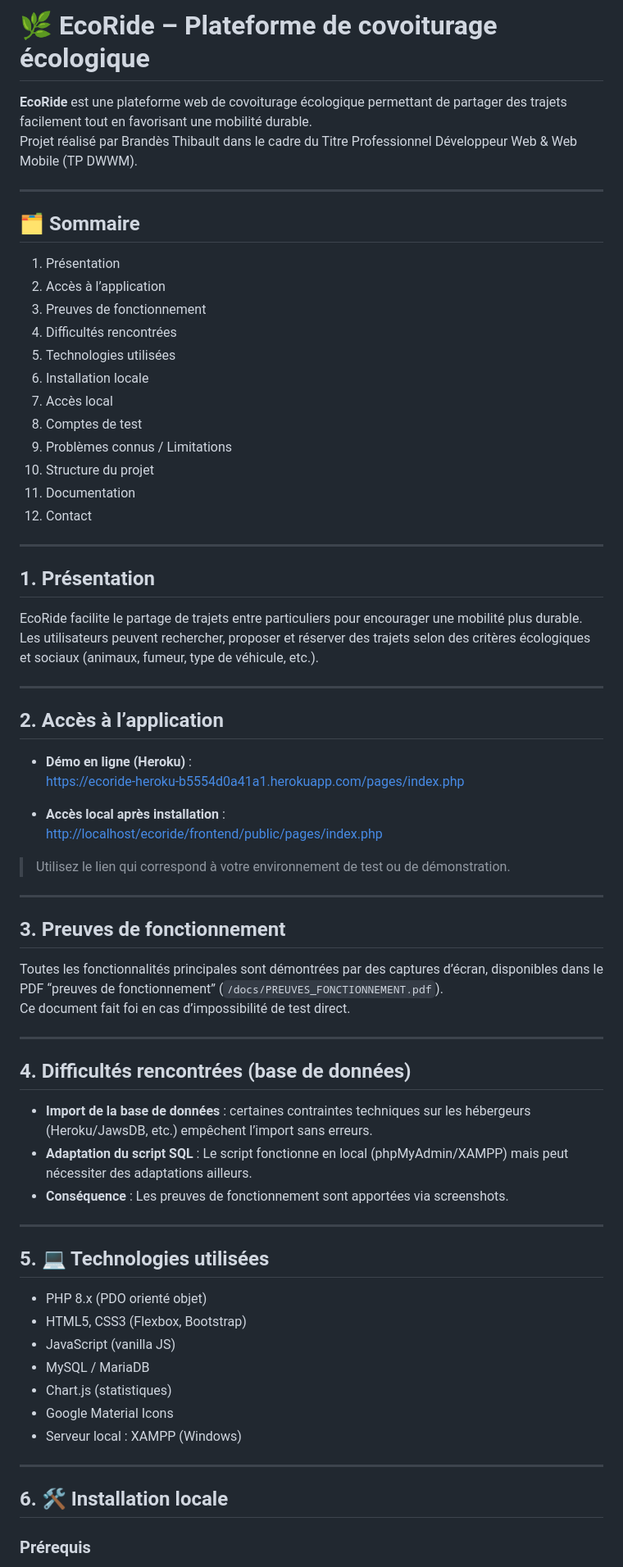
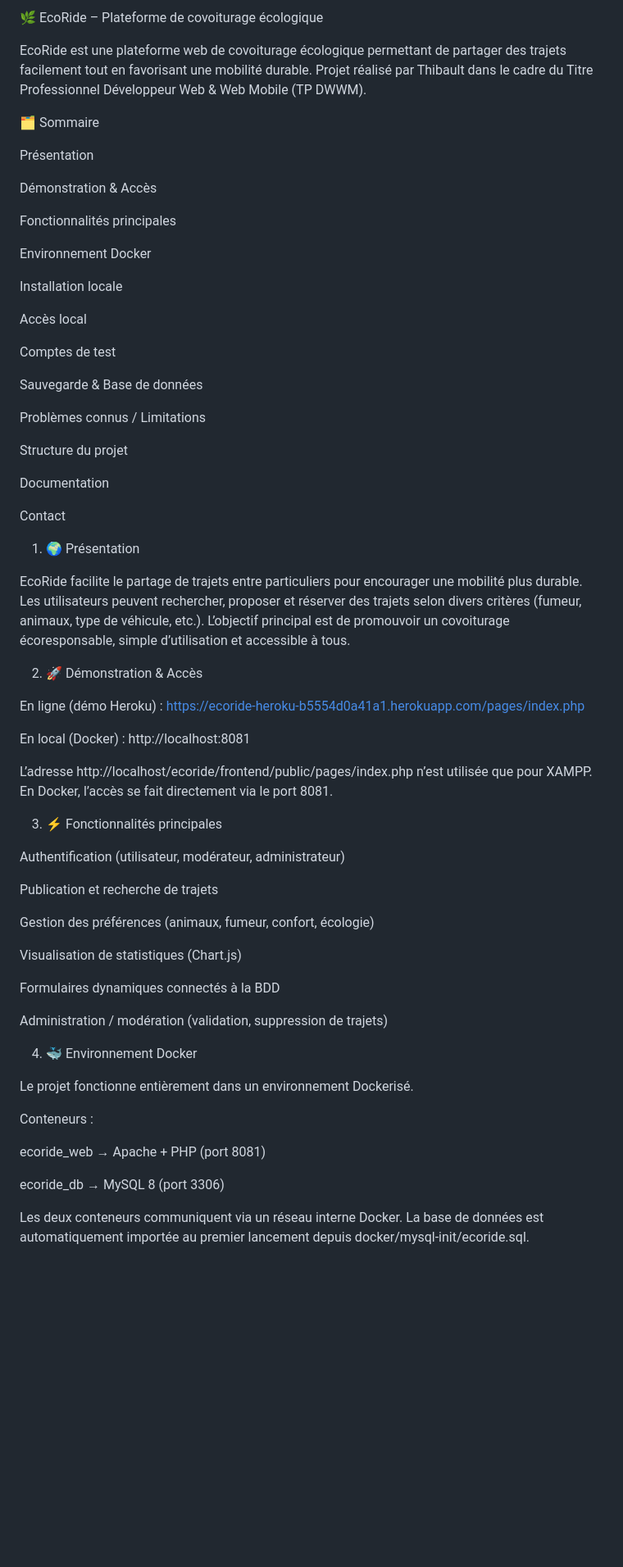
Before and after one commit to ThibaultBds/ecf-projet, a Markdown page: README.md, the part around one of its changes. Shown at 82% size. Drawn GitHub-style; blank space fills up the shorter version.

Commit message:
Amélioration du README afin qu'il concorde avec l'évolution du site

```diff
--- a/README.md
+++ b/README.md
@@ -1,74 +1,76 @@
-# 🌿 EcoRide – Plateforme de covoiturage écologique
+🌿 EcoRide – Plateforme de covoiturage écologique
 
-**EcoRide** est une plateforme web de covoiturage écologique permettant de partager des trajets facilement tout en favorisant une mobilité durable.
-Projet réalisé par Brandès Thibault dans le cadre du Titre Professionnel Développeur Web & Web Mobile (TP DWWM).
+EcoRide est une plateforme web de covoiturage écologique permettant de partager des trajets facilement tout en favorisant une mobilité durable.
+Projet réalisé par Thibault dans le cadre du Titre Professionnel Développeur Web & Web Mobile (TP DWWM).
 
----
+🗂️ Sommaire
 
-## 🗂️ Sommaire
+Présentation
 
-1. Présentation
-2. Accès à l’application
-3. Preuves de fonctionnement
-4. Difficultés rencontrées
-5. Technologies utilisées
-6. Installation locale
-7. Accès local
-8. Comptes de test
-9. Problèmes connus / Limitations
-10. Structure du projet
-11. Documentation
-12. Contact
+Démonstration & Accès
 
----
+Fonctionnalités principales
 
-## 1. Présentation
+Environnement Docker
+
+Installation locale
+
+Accès local
+
+Comptes de test
+
+Sauvegarde & Base de données
+
+Problèmes connus / Limitations
+
+Structure du projet
+
+Documentation
+
+Contact
+
+1. 🌍 Présentation
 
 EcoRide facilite le partage de trajets entre particuliers pour encourager une mobilité plus durable.
-Les utilisateurs peuvent rechercher, proposer et réserver des trajets selon des critères écologiques et sociaux (animaux, fumeur, type de véhicule, etc.).
+Les utilisateurs peuvent rechercher, proposer et réserver des trajets selon divers critères (fumeur, animaux, type de véhicule, etc.).
+L’objectif principal est de promouvoir un covoiturage écoresponsable, simple d’utilisation et accessible à tous.
 
----
+2. 🚀 Démonstration & Accès
 
-## 2. Accès à l’application
+En ligne (démo Heroku) :
+https://ecoride-heroku-b5554d0a41a1.herokuapp.com/pages/index.php
 
-- **Démo en ligne (Heroku)** :
-  [https://ecoride-heroku-b5554d0a41a1.herokuapp.com/pages/index.php](https://ecoride-heroku-b5554d0a41a1.herokuapp.com/pages/index.php)
+En local (Docker) :
+http://localhost:8081
 
-- **Accès local après installation** :
-  [http://localhost/ecoride/frontend/public/pages/index.php](http://localhost/ecoride/frontend/public/pages/index.php)
+L’adresse http://localhost/ecoride/frontend/public/pages/index.php
+ n’est utilisée que pour XAMPP.
+En Docker, l’accès se fait directement via le port 8081.
 
-> Utilisez le lien qui correspond à votre environnement de test ou de démonstration.
+3. ⚡ Fonctionnalités principales
 
----
+Authentification (utilisateur, modérateur, administrateur)
 
-## 3. Preuves de fonctionnement
+Publication et recherche de trajets
 
-Toutes les fonctionnalités principales sont démontrées par des captures d’écran, disponibles dans le PDF “preuves de fonctionnement” (`/docs/PREUVES_FONCTIONNEMENT.pdf`).
-Ce document fait foi en cas d’impossibilité de test direct.
+Gestion des préférences (animaux, fumeur, confort, écologie)
 
----
+Visualisation de statistiques (Chart.js)
 
-## 4. Difficultés rencontrées (base de données)
+Formulaires dynamiques connectés à la BDD
 
-- **Import de la base de données** : certaines contraintes techniques sur les hébergeurs (Heroku/JawsDB, etc.) empêchent l’import sans erreurs.
-- **Adaptation du script SQL** : Le script fonctionne en local (phpMyAdmin/XAMPP) mais peut nécessiter des adaptations ailleurs.
-- **Conséquence** : Les preuves de fonctionnement sont apportées via screenshots.
+Administration / modération (validation, suppression de trajets)
 
----
+4. 🐳 Environnement Docker
 
-## 5. 💻 Technologies utilisées
+Le projet fonctionne entièrement dans un environnement Dockerisé.
 
-- PHP 8.x (PDO orienté objet)
-- HTML5, CSS3 (Flexbox, Bootstrap)
-- JavaScript (vanilla JS)
-- MySQL / MariaDB
-- Chart.js (statistiques)
-- Google Material Icons
-- Serveur local : XAMPP (Windows)
+Conteneurs :
 
----
+ecoride_web → Apache + PHP (port 8081)
 
-## 6. 🛠️ Installation locale
+ecoride_db → MySQL 8 (port 3306)
 
-### Prérequis
+Les deux conteneurs communiquent via un réseau interne Docker.
+La base de données est automatiquement importée au premier lancement depuis docker/mysql-init/ecoride.sql.
 
```
Also changed, not shown: other parts of README.md (+99 -74 lines).
